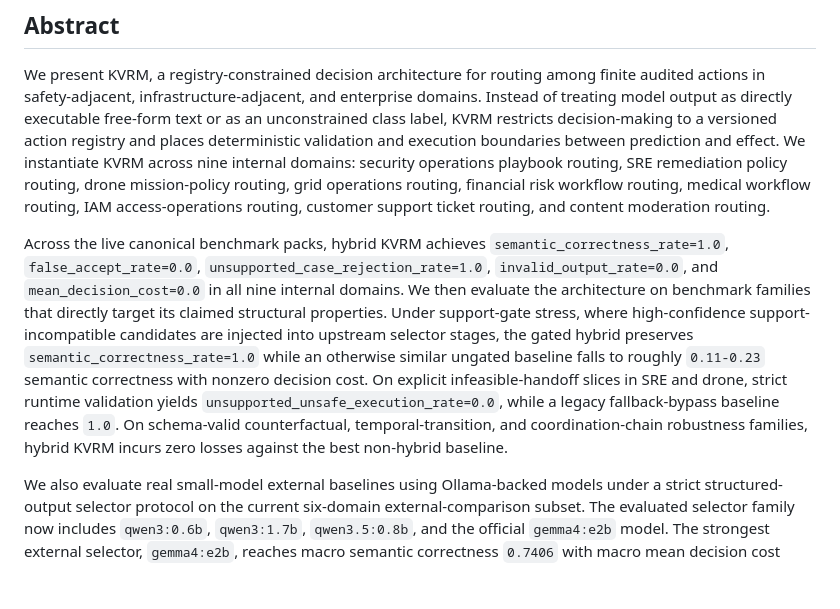
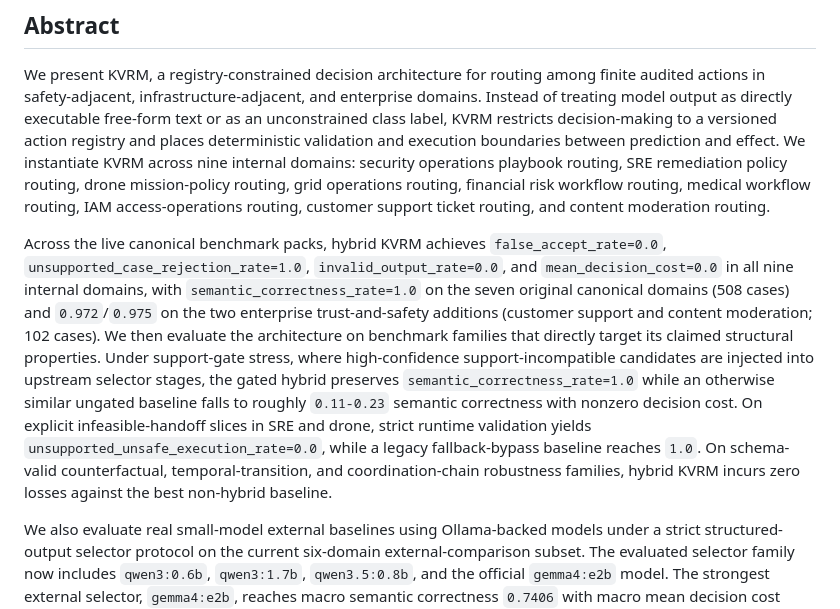
Before and after one commit to robertcprice/KVRM, a Markdown page: docs/papers/KVRM_FLAGSHIP_PAPER_DRAFT.md, the part around the change. GitHub-like rendering; blank space fills up the shorter version.

Commit message:
fix(paper): align abstract semantic-correctness claim with body
Abstract claimed semantic_correctness_rate=1.0 in all nine domains, but the
results body (and live artifacts) report 1.0 only on the seven original
canonical domains; the two enterprise additions are 0.972/0.975. The
fail-closed claims (false_accept=0.0, unsupported_rejection=1.0,
invalid_output=0.0) do hold across all nine. Abstract now states this
precisely. Publication gate still green (3/3).

```diff
--- a/docs/papers/KVRM_FLAGSHIP_PAPER_DRAFT.md
+++ b/docs/papers/KVRM_FLAGSHIP_PAPER_DRAFT.md
@@ -12,7 +12,7 @@ Manuscript Status:
 
 We present KVRM, a registry-constrained decision architecture for routing among finite audited actions in safety-adjacent, infrastructure-adjacent, and enterprise domains. Instead of treating model output as directly executable free-form text or as an unconstrained class label, KVRM restricts decision-making to a versioned action registry and places deterministic validation and execution boundaries between prediction and effect. We instantiate KVRM across nine internal domains: security operations playbook routing, SRE remediation policy routing, drone mission-policy routing, grid operations routing, financial risk workflow routing, medical workflow routing, IAM access-operations routing, customer support ticket routing, and content moderation routing.
 
-Across the live canonical benchmark packs, hybrid KVRM achieves `semantic_correctness_rate=1.0`, `false_accept_rate=0.0`, `unsupported_case_rejection_rate=1.0`, `invalid_output_rate=0.0`, and `mean_decision_cost=0.0` in all nine internal domains. We then evaluate the architecture on benchmark families that directly target its claimed structural properties. Under support-gate stress, where high-confidence support-incompatible candidates are injected into upstream selector stages, the gated hybrid preserves `semantic_correctness_rate=1.0` while an otherwise similar ungated baseline falls to roughly `0.11-0.23` semantic correctness with nonzero decision cost. On explicit infeasible-handoff slices in SRE and drone, strict runtime validation yields `unsupported_unsafe_execution_rate=0.0`, while a legacy fallback-bypass baseline reaches `1.0`. On schema-valid counterfactual, temporal-transition, and coordination-chain robustness families, hybrid KVRM incurs zero losses against the best non-hybrid baseline.
+Across the live canonical benchmark packs, hybrid KVRM achieves `false_accept_rate=0.0`, `unsupported_case_rejection_rate=1.0`, `invalid_output_rate=0.0`, and `mean_decision_cost=0.0` in all nine internal domains, with `semantic_correctness_rate=1.0` on the seven original canonical domains (508 cases) and `0.972`/`0.975` on the two enterprise trust-and-safety additions (customer support and content moderation; 102 cases). We then evaluate the architecture on benchmark families that directly target its claimed structural properties. Under support-gate stress, where high-confidence support-incompatible candidates are injected into upstream selector stages, the gated hybrid preserves `semantic_correctness_rate=1.0` while an otherwise similar ungated baseline falls to roughly `0.11-0.23` semantic correctness with nonzero decision cost. On explicit infeasible-handoff slices in SRE and drone, strict runtime validation yields `unsupported_unsafe_execution_rate=0.0`, while a legacy fallback-bypass baseline reaches `1.0`. On schema-valid counterfactual, temporal-transition, and coordination-chain robustness families, hybrid KVRM incurs zero losses against the best non-hybrid baseline.
 
 We also evaluate real small-model external baselines using Ollama-backed models under a strict structured-output selector protocol on the current six-domain external-comparison subset. The evaluated selector family now includes `qwen3:0.6b`, `qwen3:1.7b`, `qwen3.5:0.8b`, and the official `gemma4:e2b` model. The strongest external selector, `gemma4:e2b`, reaches macro semantic correctness `0.7406` with macro mean decision cost `0.5421`, but it still records macro `false_accept_rate=0.9964` and macro `unsupported_case_rejection_rate=0.0036`. `qwen3:1.7b` still collapses structurally with `invalid_output_rate=1.0`. We additionally evaluate controlled registry-evolution probes and find that live hybrid KVRM preserves `supported_migration_success_rate=1.0` across all nine internal domains, while a stale validated baseline drops to `0.0` continuity and a stale unvalidated baseline executes obsolete or newly unsupported actions in every domain. These results reinforce that KVRM's main advantage is architectural rather than purely predictive.
 
```
